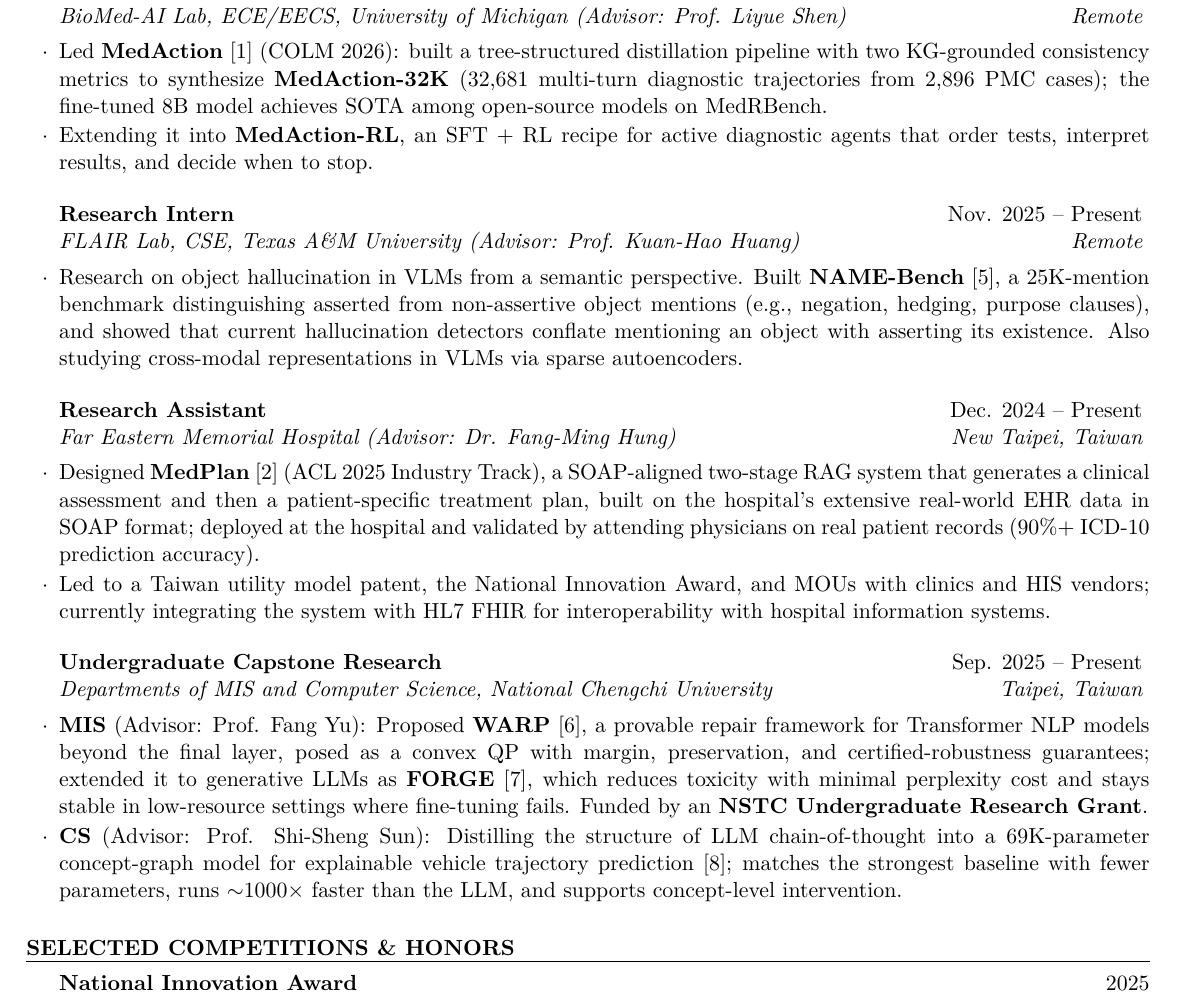
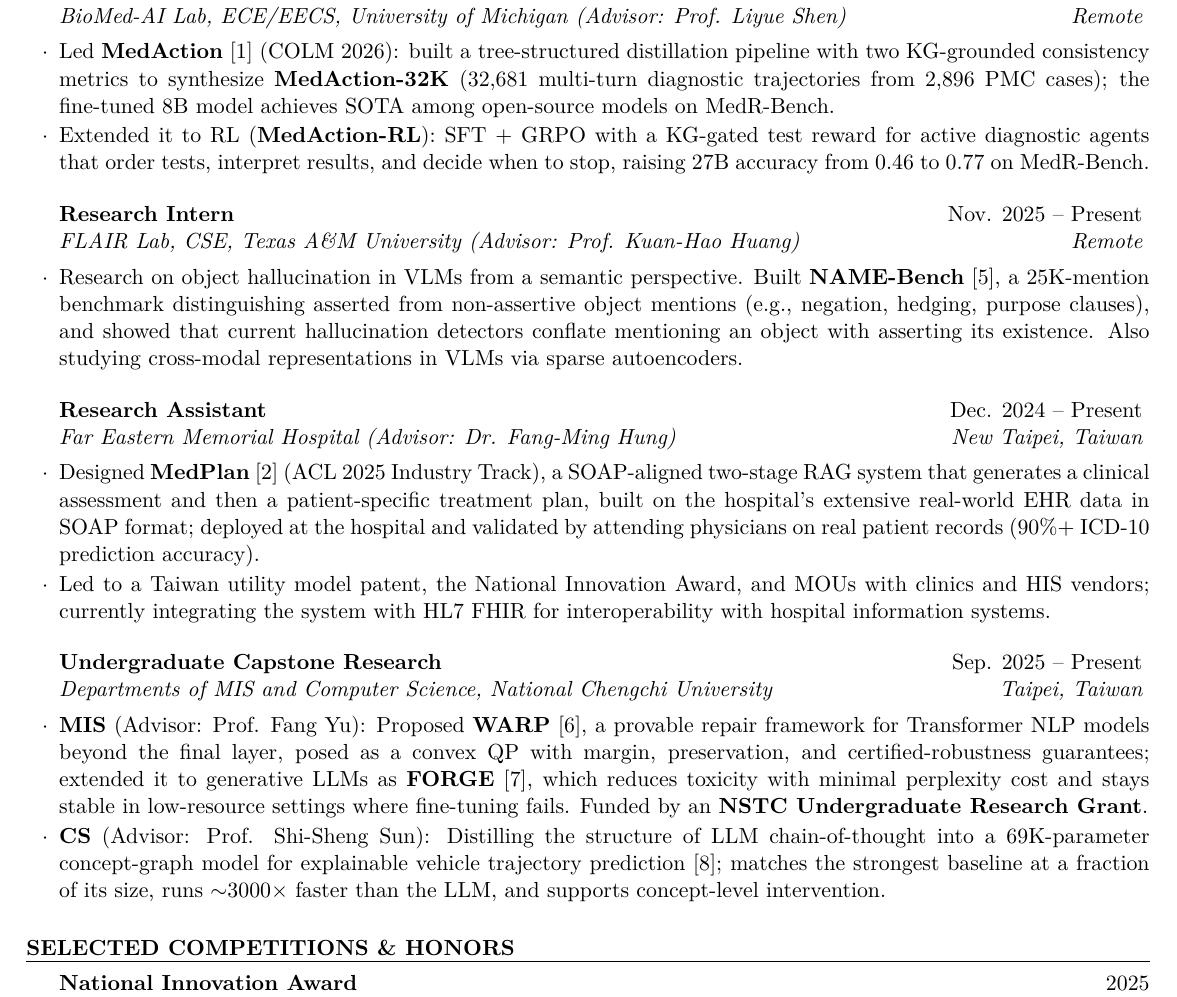
Before and after one commit to JustinHsu1019/JustinHsu1019.github.io, a LaTeX CV (cv/resume.tex): part of page 2 of 2, cut so that both start at the same text. Compiled offline with pdfLaTeX.

Commit message:
update resume

```diff
--- a/cv/resume.tex
+++ b/cv/resume.tex
@@ -123,8 +123,8 @@
 \begin{rSection}{Research Experience}
 
 \begin{rSubsection}{Research Collaborator}{Feb. 2026 -- Present}{\href{https://liyueshen.engin.umich.edu/}{BioMed-AI Lab, ECE/EECS, University of Michigan} (Advisor: Prof. Liyue Shen)}{Remote}
-  \item Led \textbf{MedAction} [1] (COLM 2026): built a tree-structured distillation pipeline with two KG-grounded consistency metrics to synthesize \textbf{MedAction-32K} (32,681 multi-turn diagnostic trajectories from 2,896 PMC cases); the fine-tuned 8B model achieves SOTA among open-source models on MedRBench.
-  \item Extending it into \textbf{MedAction-RL}, an SFT + RL recipe for active diagnostic agents that order tests, interpret results, and decide when to stop.
+  \item Led \textbf{MedAction} [1] (COLM 2026): built a tree-structured distillation pipeline with two KG-grounded consistency metrics to synthesize \textbf{MedAction-32K} (32,681 multi-turn diagnostic trajectories from 2,896 PMC cases); the fine-tuned 8B model achieves SOTA among open-source models on MedR-Bench.
+  \item Extended it to RL (\textbf{MedAction-RL}): SFT + GRPO with a KG-gated test reward for active diagnostic agents that order tests, interpret results, and decide when to stop, raising 27B accuracy from 0.46 to 0.77 on MedR-Bench.
 \end{rSubsection}
 
 \begin{rSubsection}{Research Intern}{Nov. 2025 -- Present}{\href{https://khhuang.me}{FLAIR Lab, CSE, Texas A\&M University} (Advisor: Prof. Kuan-Hao Huang)}{Remote}
@@ -138,7 +138,7 @@
 
 \begin{rSubsection}{Undergraduate Capstone Research}{Sep. 2025 -- Present}{Departments of MIS and Computer Science, National Chengchi University}{Taipei, Taiwan}
   \item \textbf{MIS} (Advisor: Prof. Fang Yu): Proposed \textbf{WARP} [6], a provable repair framework for Transformer NLP models beyond the final layer, posed as a convex QP with margin, preservation, and certified-robustness guarantees; extended it to generative LLMs as \textbf{FORGE} [7], which reduces toxicity with minimal perplexity cost and stays stable in low-resource settings where fine-tuning fails. Funded by an \textbf{NSTC Undergraduate Research Grant}.
-  \item \textbf{CS} (Advisor: Prof. Shi-Sheng Sun): Distilling the structure of LLM chain-of-thought into a 69K-parameter concept-graph model for explainable vehicle trajectory prediction [8]; matches the strongest baseline with fewer parameters, runs $\sim$1000$\times$ faster than the LLM, and supports concept-level intervention.
+  \item \textbf{CS} (Advisor: Prof. Shi-Sheng Sun): Distilling the structure of LLM chain-of-thought into a 69K-parameter concept-graph model for explainable vehicle trajectory prediction [8]; matches the strongest baseline at a fraction of its size, runs $\sim$3000$\times$ faster than the LLM, and supports concept-level intervention.
 \end{rSubsection}
 
 \end{rSection}
```
Also changed, not shown: cv/CV.pdf.
